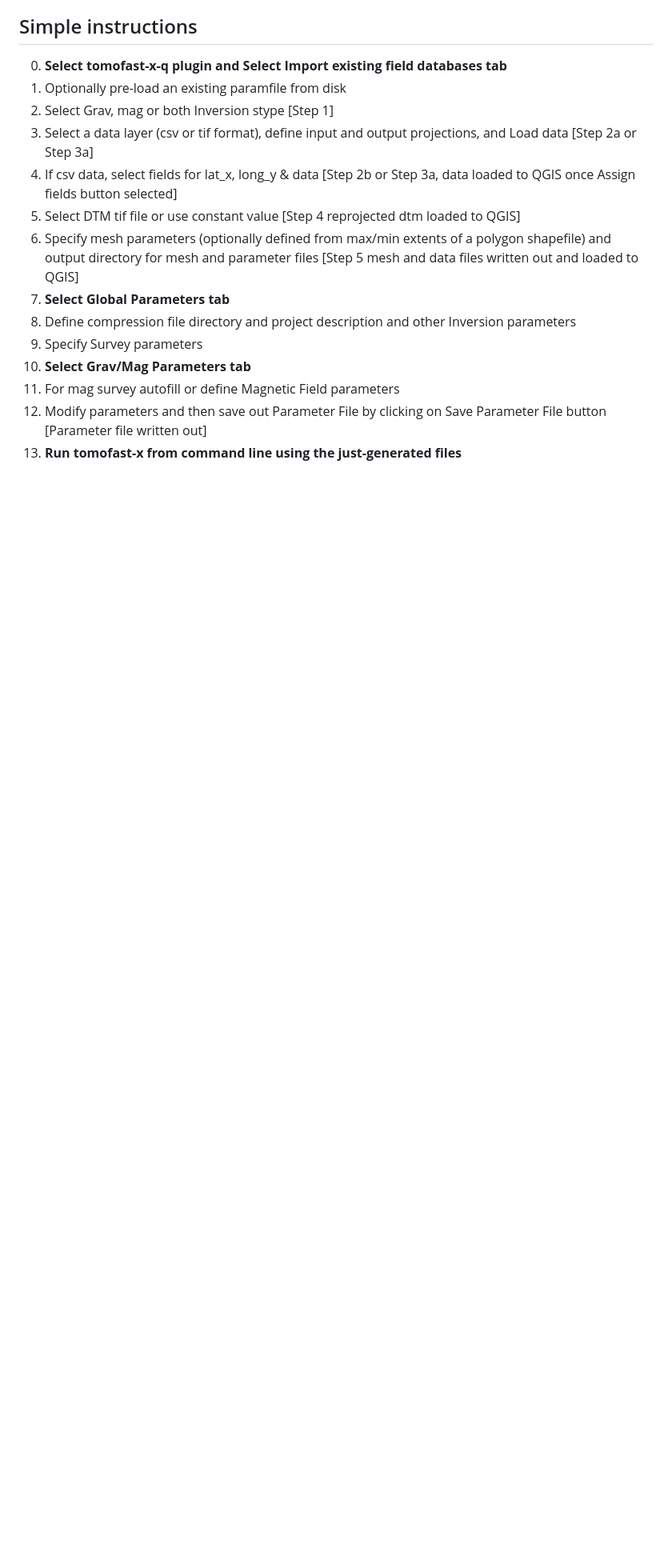
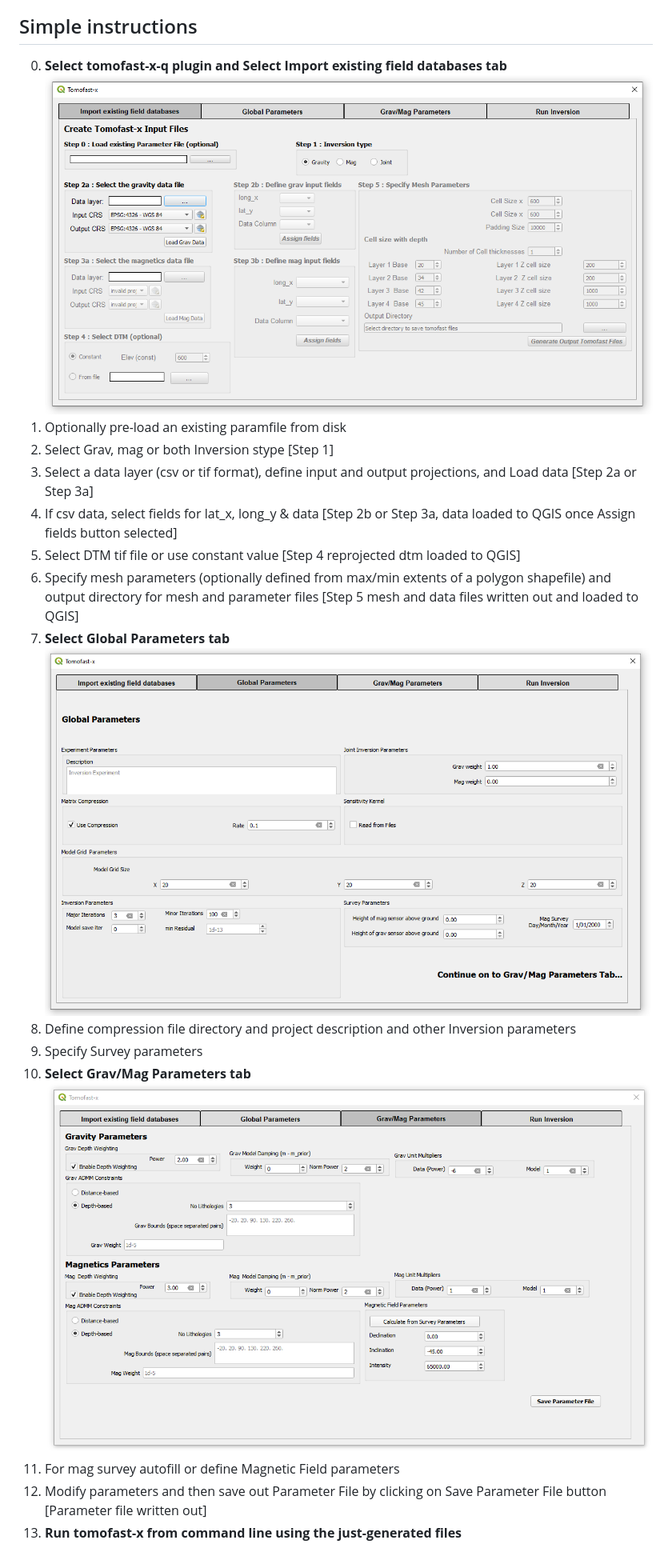
Before and after one commit to TOMOFAST/tomofast-x-q, a Markdown page: README.md, the part around one of its changes. Shown at 80% size. Drawn GitHub-style; pictures changed too: plugin2.png (added), plugin3.png (added); blank space fills up the shorter version.

Commit message:
add more graphics to readme

```diff
--- a/README.md
+++ b/README.md
@@ -6,6 +6,7 @@ Save repository to disk as a zip file. Use QGIS Plugin Manager to load directly
 
 ## Simple instructions
 0. **Select tomofast-x-q plugin and Select Import existing field databases tab**
+![tomofast dialog tab 1](plugin.png)
 1. Optionally pre-load an existing paramfile from disk
 2. Select Grav, mag or both Inversion stype [Step 1]
 3. Select a data layer (csv or tif format), define input and output projections, and Load data [Step 2a or Step 3a]
@@ -13,9 +14,11 @@ Save repository to disk as a zip file. Use QGIS Plugin Manager to load directly
 5. Select DTM tif file or use constant value [Step 4 reprojected dtm loaded to QGIS]
 6. Specify mesh parameters (optionally defined from max/min extents of a polygon shapefile) and output directory for mesh and parameter files [Step 5 mesh and data files written out and loaded to QGIS]
 7. **Select Global Parameters tab**
+![tomofast dialog tab 2](plugin2.png)
 8. Define compression file directory and project description and other Inversion parameters
 9. Specify Survey parameters
 10. **Select Grav/Mag Parameters tab**
+![tomofast dialog tab 3](plugin3.png)
 11. For mag survey autofill or define Magnetic Field parameters
 12. Modify parameters and then save out Parameter File by clicking on Save Parameter File button [Parameter file written out]
 13. **Run tomofast-x from command line using the just-generated files**
```
Also changed, not shown: other parts of README.md (+0 -1 lines).
